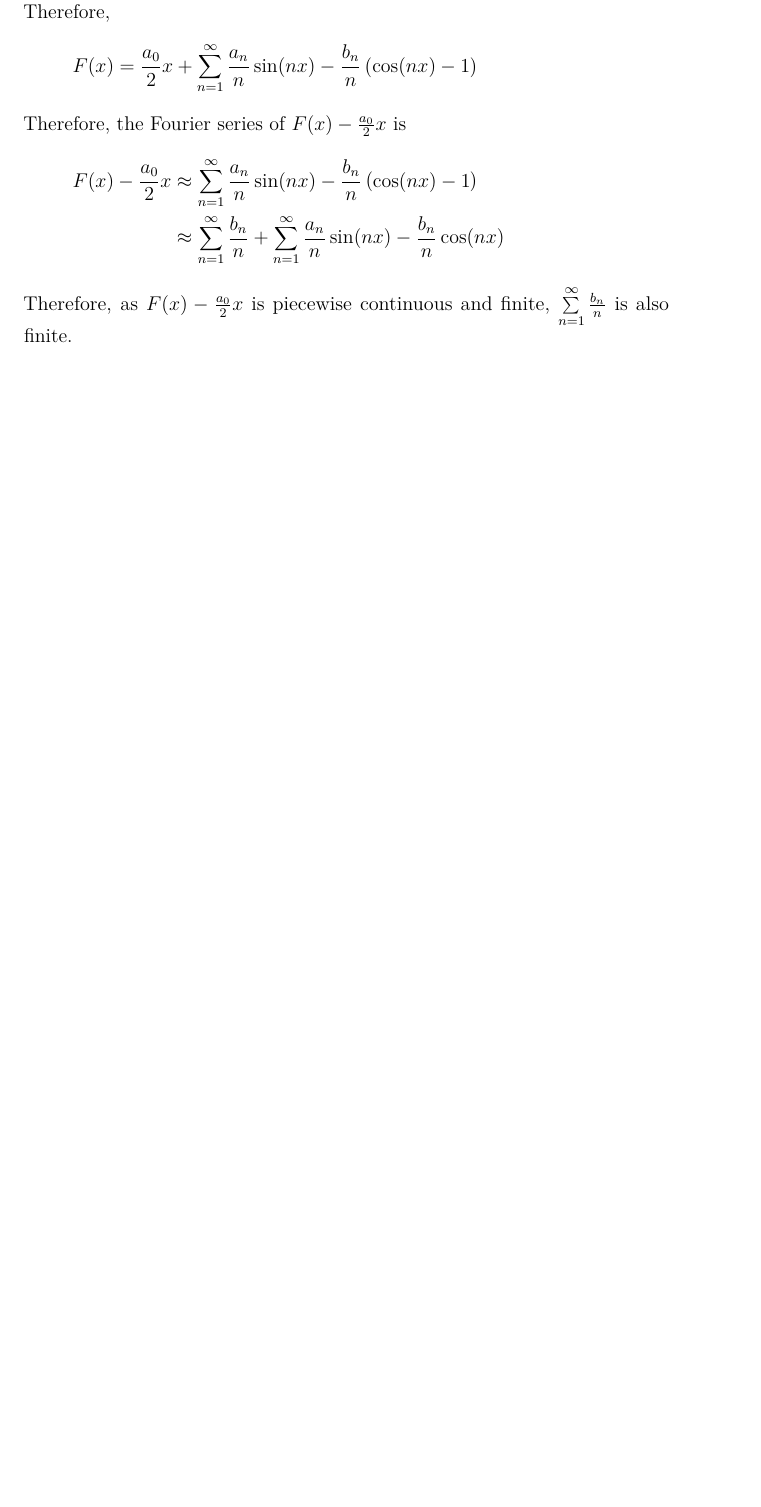
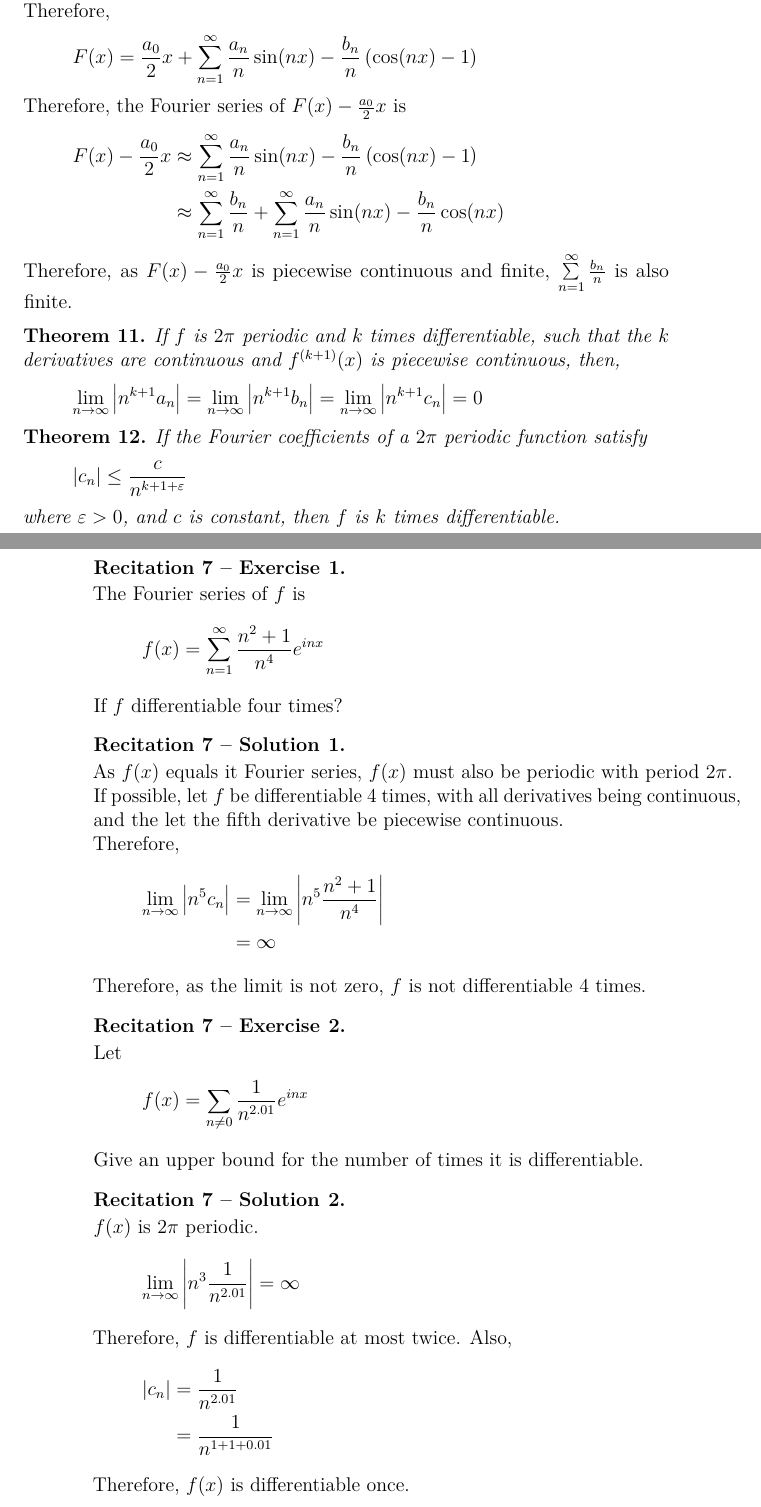
Before and after one commit to aakashjog/Harmonic-Analysis, a LaTeX document (Recitations/Recitations.tex): part of page 15 of 15 before the commit and two parts of pages 15 and 16 of 16 after it, the two joined at a grey line, cut so that both start at the same text, the shorter picture padded with empty space. Compiled offline with pdfLaTeX.

Commit message:
Recitation 7 added

```diff
--- a/Recitations/Recitations.tex
+++ b/Recitations/Recitations.tex
@@ -593,4 +593,62 @@ E-mail: \href{mailto:yaronyeg@mail.tau.ac.il}{yaronyeg@mail.tau.ac.il}\\
 	Therefore, as $F(x) - \frac{a_0}{2} x$ is piecewise continuous and finite, $\sum\limits_{n = 1}^{\infty} \frac{b_n}{n}$ is also finite.
 \end{solution}
 
+\recitation
+
+\begin{theorem}
+	If $f$ is $2 \pi$ periodic and $k$ times differentiable, such that the $k$ derivatives are continuous and $f^{(k + 1)}(x)$ is piecewise continuous, then,
+	\begin{equation*}
+		\lim\limits_{n \to \infty} \left| n^{k + 1} a_n \right| = \lim\limits_{n \to \infty} \left| n^{k + 1} b_n \right| = \lim\limits_{n \to \infty} \left| n^{k + 1} c_n \right| = 0
+	\end{equation*}
+\end{theorem}
+
+\begin{theorem}
+	If the Fourier coefficients of a $2 \pi$ periodic function satisfy
+	\begin{align*}
+		|c_n| & \le \frac{c}{n^{k + 1 + \varepsilon}}
+	\end{align*}
+	where $\varepsilon > 0$, and $c$ is constant, then $f$ is $k$ times differentiable.
+\end{theorem}
+
+\begin{question}
+	The Fourier series of $f$ is
+	\begin{align*}
+		f(x) & = \sum\limits_{n = 1}^{\infty} \frac{n^2 + 1}{n^4} e^{i n x}
+	\end{align*}
+	If $f$ differentiable four times?
+\end{question}
+
+\begin{solution}
+	As $f(x)$ equals it Fourier series, $f(x)$ must also be periodic with period $2 \pi$.\\
+	If possible, let $f$ be differentiable 4 times, with all derivatives being continuous,  and the let the fifth derivative be piecewise continuous.\\
+	Therefore,
+	\begin{align*}
+		\lim\limits_{n \to \infty} \left| n^5 c_n \right| & = \lim\limits_{n \to \infty} \left| n^5 \frac{n^2 + 1}{n^4} \right| \\
+                                                                  & = \infty
+	\end{align*}
+	Therefore, as the limit is not zero, $f$ is not differentiable 4 times.
+\end{solution}
+
+\begin{question}
+	Let
+	\begin{align*}
+		f(x) & = \sum\limits_{n \neq 0} \frac{1}{n^{2.01}} e^{i n x}
+	\end{align*}
+	Give an upper bound for the number of times it is differentiable.
+\end{question}
+
+\begin{solution}
+	$f(x)$ is $2 \pi$ periodic.
+	\begin{align*}
+		\lim\limits_{n \to \infty} \left| n^3 \frac{1}{n^{2.01}} \right| & = \infty
+	\end{align*}
+	Therefore, $f$ is differentiable at most twice.
+	Also,
+	\begin{align*}
+		|c_n| & = \frac{1}{n^{2.01}} \\
+                      & = \frac{1}{n^{1 + 1 + 0.01}}
+	\end{align*}
+	Therefore, $f(x)$ is differentiable once.\\
+\end{solution}
+
 \end{document}
```
Also changed, not shown: Recitations/Recitations.pdf.
